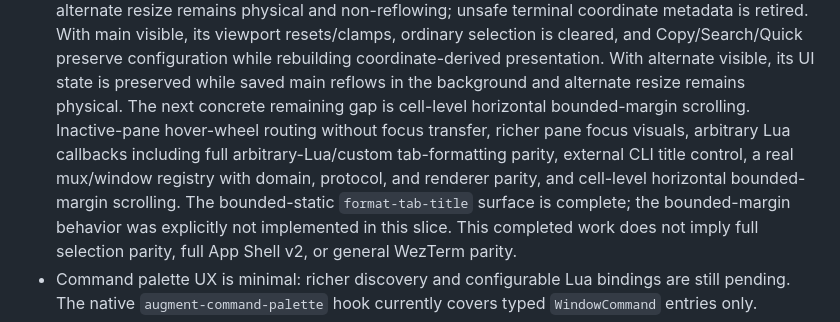
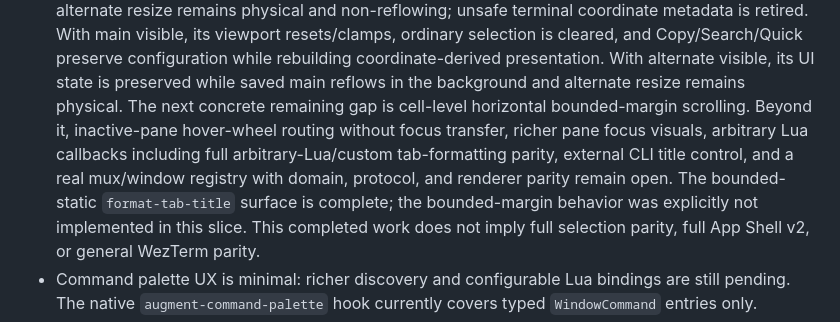
Before and after one commit to a1112/R-SSH, a Markdown page: docs/mvp-6-app-shell-v1.md, the part around the change. GitHub-like rendering.

Commit message:
docs: clarify width reflow backlog

```diff
--- a/docs/mvp-6-app-shell-v1.md
+++ b/docs/mvp-6-app-shell-v1.md
@@ -2456,11 +2456,11 @@ runtime storage for tabs and split panes.
   presentation. With alternate visible, its UI state is preserved while saved
   main reflows in the background and alternate resize remains physical. The
   next concrete remaining gap is cell-level horizontal bounded-margin
-  scrolling. Inactive-pane hover-wheel routing without
+  scrolling. Beyond it, inactive-pane hover-wheel routing without
   focus transfer, richer pane focus visuals, arbitrary Lua callbacks including
   full arbitrary-Lua/custom tab-formatting parity, external CLI title control,
-  a real mux/window registry with domain, protocol, and renderer parity, and
-  cell-level horizontal bounded-margin scrolling. The bounded-static
+  and a real mux/window registry with domain, protocol, and renderer parity
+  remain open. The bounded-static
   `format-tab-title` surface is complete; the bounded-margin behavior was
   explicitly not implemented in this slice. This completed work does not imply
   full selection parity, full App Shell v2, or general WezTerm parity.
```
